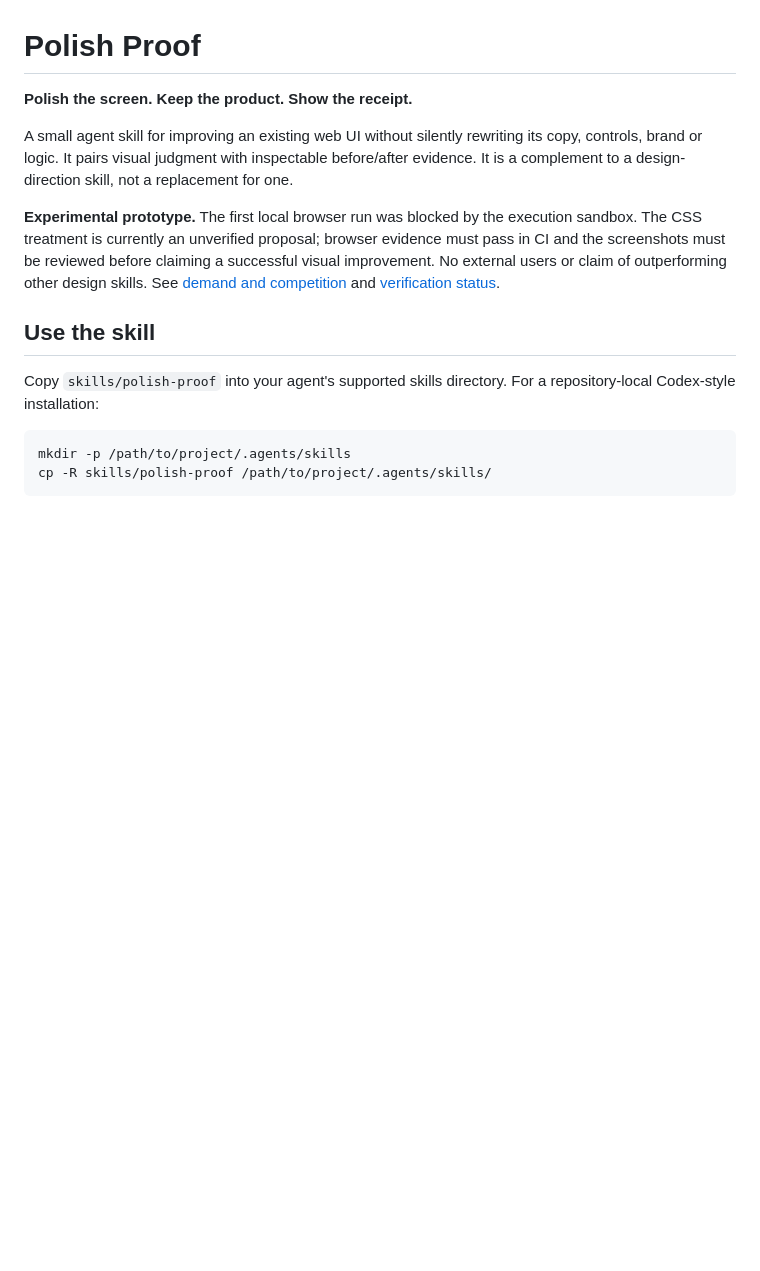
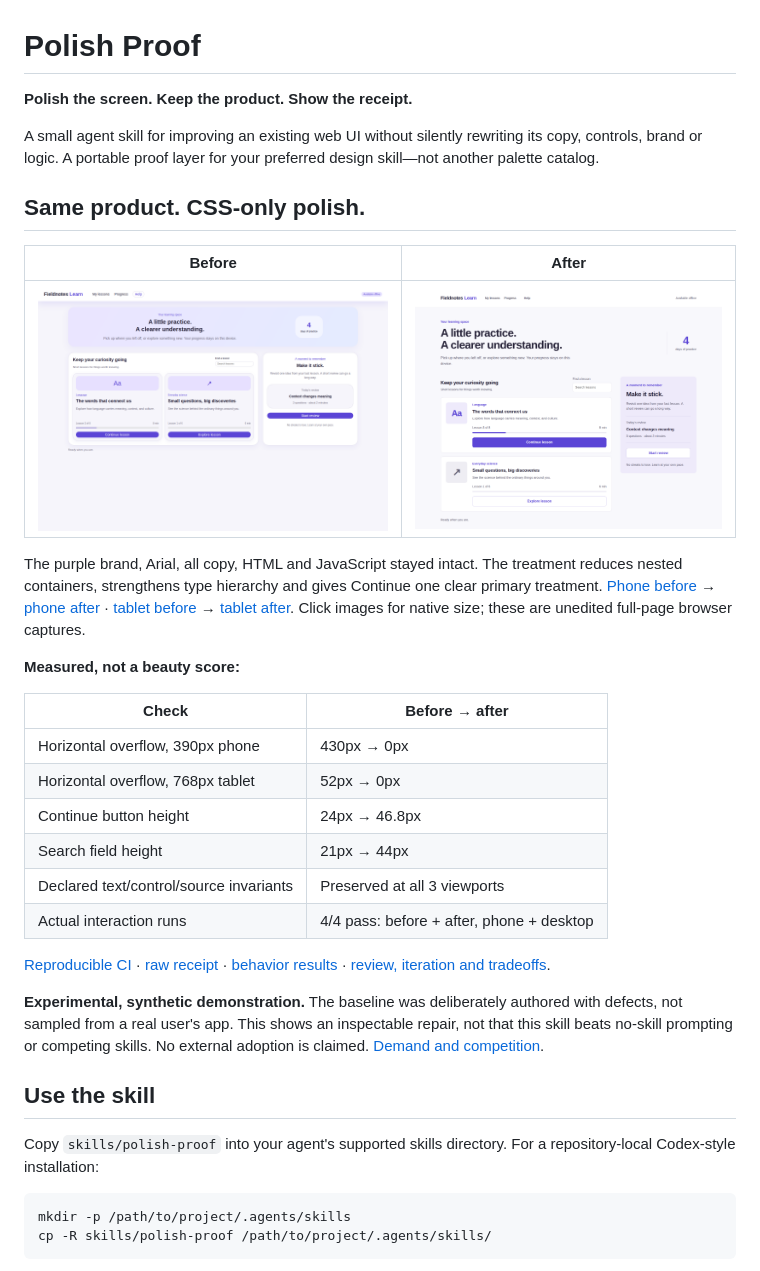
Before and after one commit to mozzie49/polish-proof, a Markdown page: README.md, the part around one of its changes. GitHub-like rendering; blank space fills up the shorter version.

Commit message:
Show measured before-after proof and honest limits
Document the inspected CSS-only demo, passing interaction checks, retained visual iteration, and explicit synthetic-baseline limitations.

```diff
--- a/README.md
+++ b/README.md
@@ -2,9 +2,30 @@
 
 **Polish the screen. Keep the product. Show the receipt.**
 
-A small agent skill for improving an existing web UI without silently rewriting its copy, controls, brand or logic. It pairs visual judgment with inspectable before/after evidence. It is a complement to a design-direction skill, not a replacement for one.
+A small agent skill for improving an existing web UI without silently rewriting its copy, controls, brand or logic. A portable proof layer for your preferred design skill—not another palette catalog.
 
-**Experimental prototype.** The first local browser run was blocked by the execution sandbox. The CSS treatment is currently an unverified proposal; browser evidence must pass in CI and the screenshots must be reviewed before claiming a successful visual improvement. No external users or claim of outperforming other design skills. See [demand and competition](DEMAND.md) and [verification status](evidence/verification-status.md).
+## Same product. CSS-only polish.
+
+| Before | After |
+|---|---|
+| ![Deliberately flawed educational fixture, desktop](evidence/before-desktop.png) | ![CSS-only polished fixture, desktop](evidence/after-desktop.png) |
+
+The purple brand, Arial, all copy, HTML and JavaScript stayed intact. The treatment reduces nested containers, strengthens type hierarchy and gives Continue one clear primary treatment. [Phone before](evidence/before-phone.png) → [phone after](evidence/after-phone.png) · [tablet before](evidence/before-tablet.png) → [tablet after](evidence/after-tablet.png). Click images for native size; these are unedited full-page browser captures.
+
+**Measured, not a beauty score:**
+
+| Check | Before → after |
+|---|---|
+| Horizontal overflow, 390px phone | 430px → 0px |
+| Horizontal overflow, 768px tablet | 52px → 0px |
+| Continue button height | 24px → 46.8px |
+| Search field height | 21px → 44px |
+| Declared text/control/source invariants | Preserved at all 3 viewports |
+| Actual interaction runs | 4/4 pass: before + after, phone + desktop |
+
+[Reproducible CI](https://github.com/mozzie49/polish-proof/actions/runs/39752555452) · [raw receipt](evidence/receipt.json) · [behavior results](evidence/interactions.json) · [review, iteration and tradeoffs](evidence/verification-status.md).
+
+**Experimental, synthetic demonstration.** The baseline was deliberately authored with defects, not sampled from a real user's app. This shows an inspectable repair, not that this skill beats no-skill prompting or competing skills. No external adoption is claimed. [Demand and competition](DEMAND.md).
 
 ## Use the skill
 
```
Also changed, not shown: other parts of README.md (+9 -5 lines).
